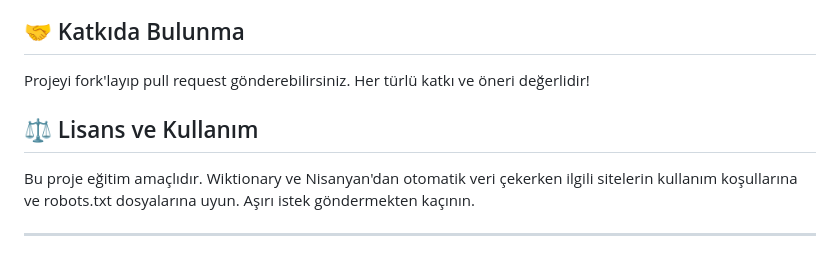
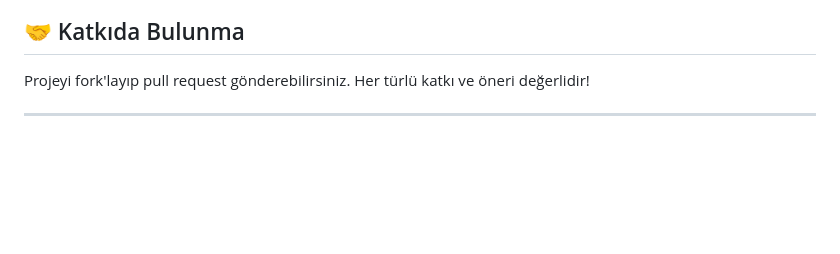
Before and after one commit to beratyasadev-star/PythonSozluk, a Markdown page: README.md, the part around the change. Drawn GitHub-style; blank space fills up the shorter version.

Commit message:
Remove license and usage section
Removed license and usage section from README.

```diff
--- a/README.md
+++ b/README.md
@@ -186,9 +186,7 @@ Render'a push yaptığınızda `render.yaml` otomatik olarak:
 
 Projeyi fork'layıp pull request gönderebilirsiniz. Her türlü katkı ve öneri değerlidir!
 
-## ⚖️ Lisans ve Kullanım
 
-Bu proje eğitim amaçlıdır. Wiktionary ve Nisanyan'dan otomatik veri çekerken ilgili sitelerin kullanım koşullarına ve robots.txt dosyalarına uyun. Aşırı istek göndermekten kaçının.
 
 ---
 
```
